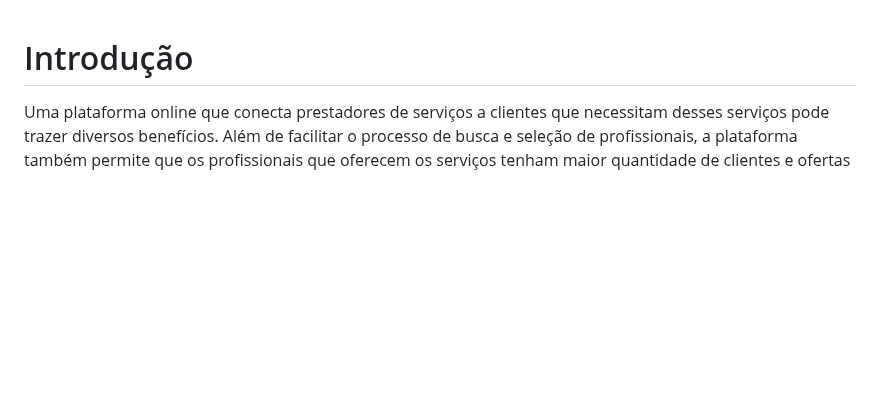
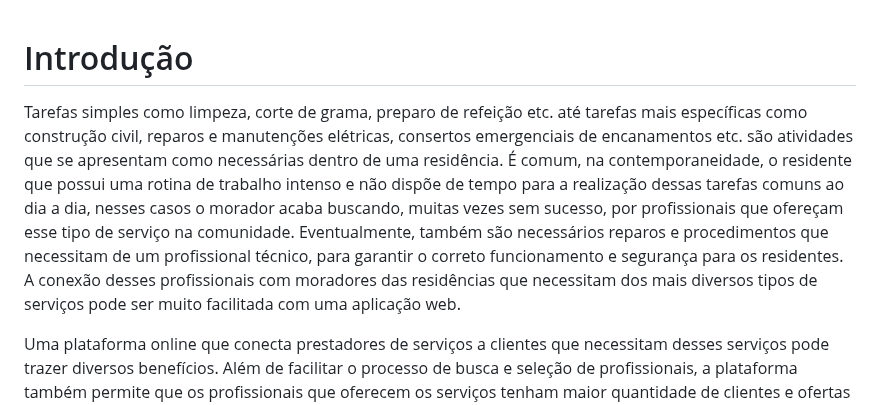
Before and after one commit to ICEI-PUC-Minas-PMV-ADS/pmv-ads-2024-1-e1-proj-web-t09-pmv-ads-2024-1-e1-projservicein, a Markdown page: documentos/01-Documentação de Contexto.md, the part around the change. GitHub-like rendering; blank space fills up the shorter version.

```diff
--- a/documentos/01-Documentação de Contexto.md
+++ b/documentos/01-Documentação de Contexto.md
@@ -1,6 +1,6 @@
 # Introdução
 
-
+Tarefas simples como limpeza, corte de grama, preparo de refeição etc. até tarefas mais específicas como construção civil, reparos e manutenções elétricas, consertos emergenciais de encanamentos etc. são atividades que se apresentam como necessárias dentro de uma residência. É comum, na contemporaneidade, o residente que possui uma rotina de trabalho intenso e não dispõe de tempo para a realização dessas tarefas comuns ao dia a dia, nesses casos o morador acaba buscando, muitas vezes sem sucesso, por profissionais que ofereçam esse tipo de serviço na comunidade. Eventualmente, também são necessários reparos e procedimentos que necessitam de um profissional técnico, para garantir o correto funcionamento e segurança para os residentes. A conexão desses profissionais com moradores das residências que necessitam dos mais diversos tipos de serviços pode ser muito facilitada com uma aplicação web.
 
 Uma plataforma online que conecta prestadores de serviços a clientes que necessitam desses serviços pode trazer diversos benefícios. Além de facilitar o processo de busca e seleção de profissionais, a plataforma também permite que os profissionais que oferecem os serviços tenham maior quantidade de clientes e ofertas de trabalho. Há no mercado algumas opções de plataformas que oferecem opções de busca e contratação online por serviços, como a Get Ninja e Triider, no entanto ao analisar as plataformas percebe-se que é vendido apenas o serviço de uma forma impessoal, sem informar quem é o prestador, ou se ele pode oferecer algum outro serviço além do especificado, não divulgando o profissional, tirando também o poder de escolha do usuário final de quem ele deseja para aquele determinado serviço.
 
```
